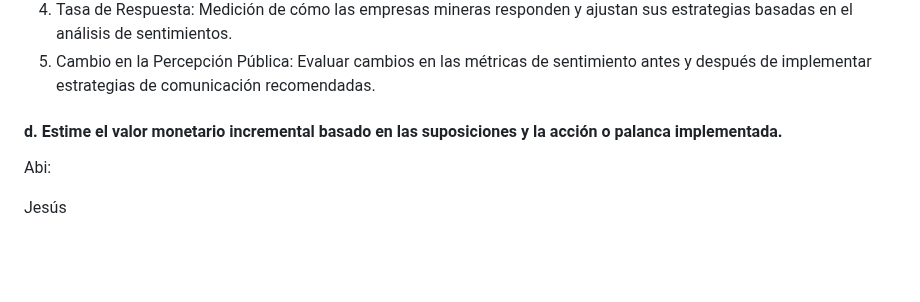
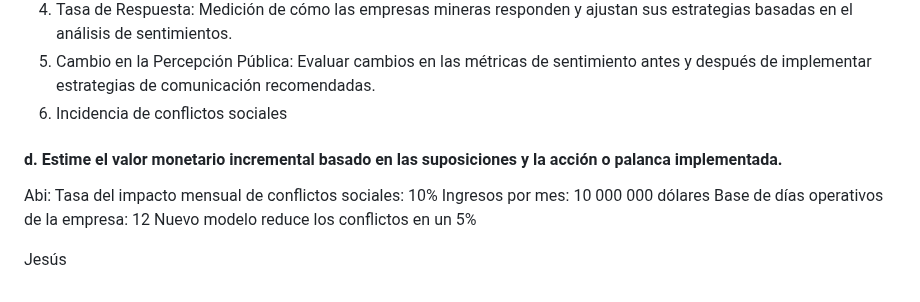
Before and after one commit to jomjac/ModelodeMachineLearning-PrevencionConflictosMinerosMediantePercepcionPublica, a Markdown page: 3. Propuesta del Caso de Negocio.md, the part around the change. Rendered like a GitHub page; blank space fills up the shorter version.

```diff
--- a/3. Propuesta del Caso de Negocio.md
+++ b/3. Propuesta del Caso de Negocio.md
@@ -65,9 +65,16 @@ Jesús:
 3.	Volumen de Datos Analizados: Número de menciones y opiniones analizadas por día/semana/mes.
 4.	Tasa de Respuesta: Medición de cómo las empresas mineras responden y ajustan sus estrategias basadas en el análisis de sentimientos.
 5.	Cambio en la Percepción Pública:  Evaluar cambios en las métricas de sentimiento antes y después de implementar estrategias de comunicación recomendadas.
+6.	Incidencia de conflictos sociales
 
 #### d. Estime el valor monetario incremental basado en las suposiciones y la acción o palanca implementada.
 
 Abi:
+Tasa del impacto mensual de conflictos sociales: 10%
+Ingresos por mes: 10 000 000 dólares
+Base de días operativos de la empresa: 12
+Nuevo modelo reduce los conflictos en un 5%
+
+
 
 Jesús
```
